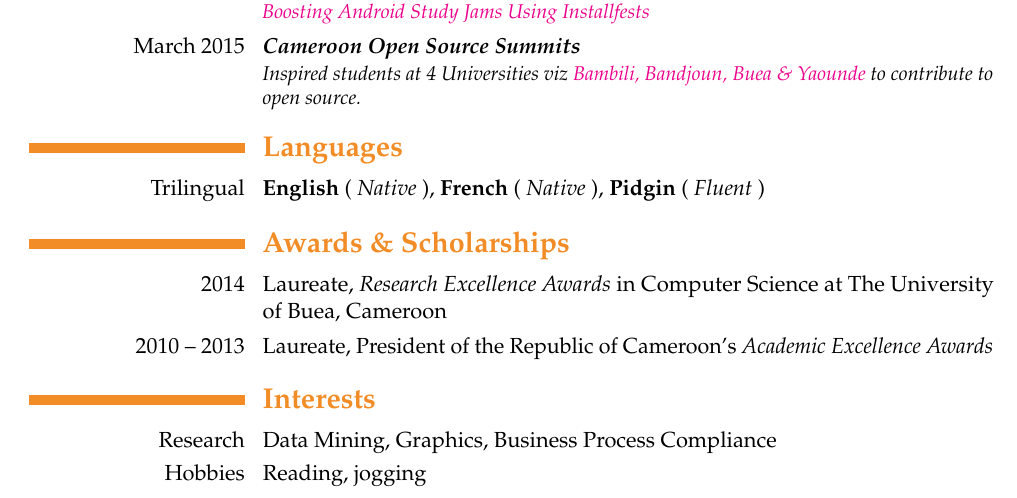
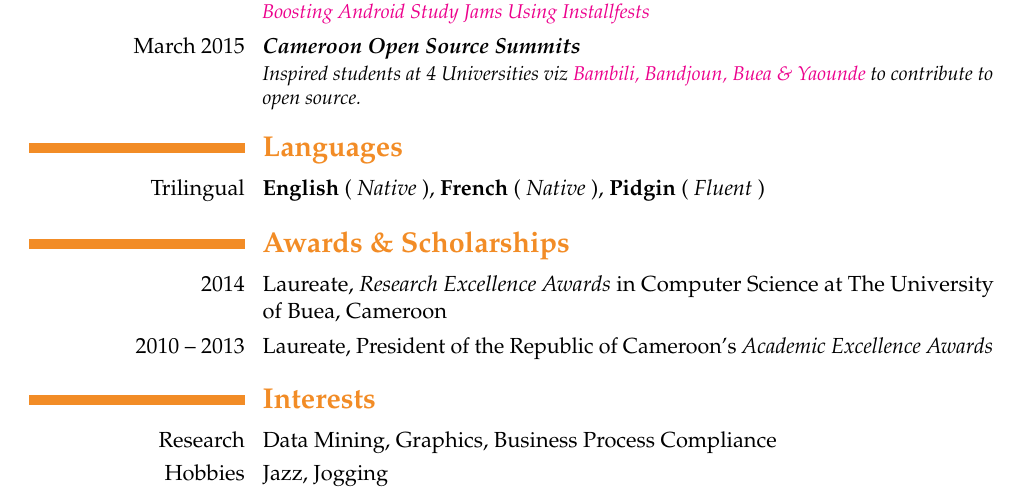
Before and after one commit to ebenezergraham/Resume, a LaTeX CV (Resume.tex): part of page 2 of 2, cut so that both start at the same text. Compiled offline with pdfLaTeX.

Commit message:
Change hobbies to Jazz

```diff
--- a/Resume.tex
+++ b/Resume.tex
@@ -92,6 +92,6 @@ processes to government regulations. }\textbf{\textit{Over 500 Lines, \textbf{C,
 
 \section{\textbf{Interests}}
 \cvline{Research}{Data Mining, Graphics, Business Process Compliance}
-\cvline{Hobbies}{Reading, jogging}
+\cvline{Hobbies}{Jazz, Jogging}
 
 \end{document}
```
Also changed, not shown: Resume.pdf, 1 other file.
